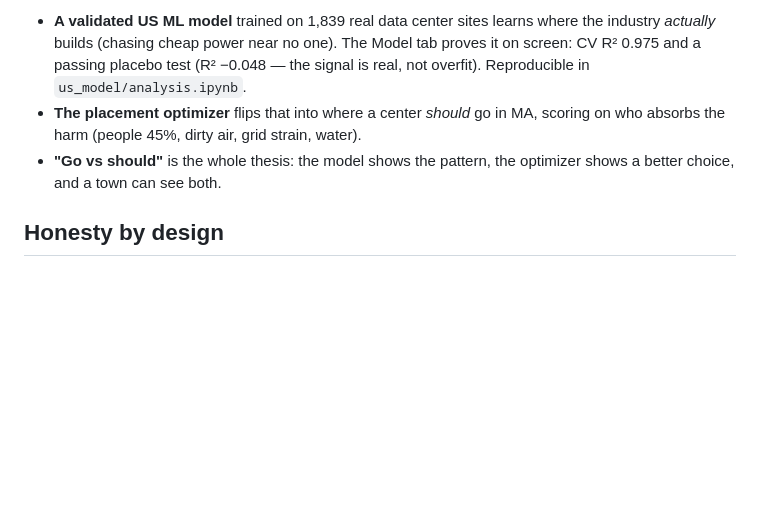
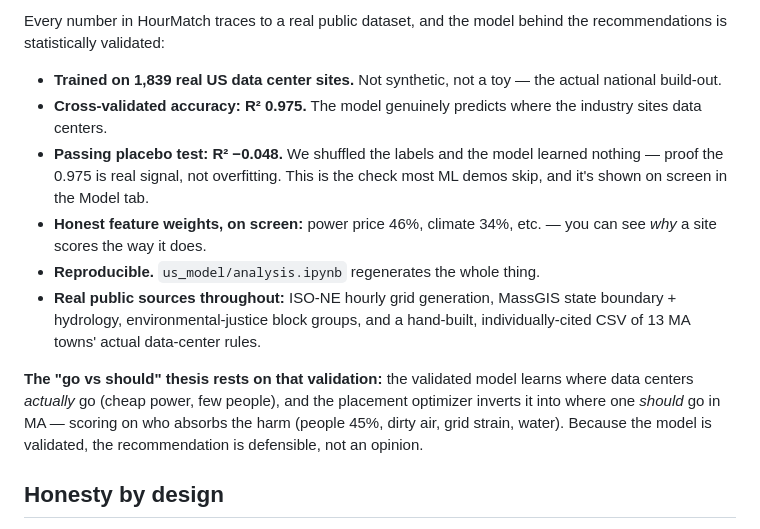
Before and after one commit to wfquiroz/HackachusettesDataCenter, a Markdown page: SUBMISSION.md, the part around one of its changes. GitHub-like rendering; blank space fills up the shorter version.

```diff
--- a/SUBMISSION.md
+++ b/SUBMISSION.md
@@ -99,12 +102,26 @@ a hearing.
 
-- **A validated US ML model** trained on 1,839 real data center sites learns where
-  the industry *actually* builds (chasing cheap power near no one). The Model tab
-  proves it on screen: CV R² 0.975 and a passing placebo test (R² −0.048 — the
-  signal is real, not overfit). Reproducible in `us_model/analysis.ipynb`.
-- **The placement optimizer** flips that into where a center *should* go in MA,
-  scoring on who absorbs the harm (people 45%, dirty air, grid strain, water).
-- **"Go vs should"** is the whole thesis: the model shows the pattern, the
-  optimizer shows a better choice, and a town can see both.
+Every number in HourMatch traces to a real public dataset, and the model behind the
+recommendations is statistically validated:
+
+- **Trained on 1,839 real US data center sites.** Not synthetic, not a toy — the
+  actual national build-out.
+- **Cross-validated accuracy: R² 0.975.** The model genuinely predicts where the
+  industry sites data centers.
+- **Passing placebo test: R² −0.048.** We shuffled the labels and the model
+  learned nothing — proof the 0.975 is real signal, not overfitting. This is the
+  check most ML demos skip, and it's shown on screen in the Model tab.
+- **Honest feature weights, on screen:** power price 46%, climate 34%, etc. — you
+  can see *why* a site scores the way it does.
+- **Reproducible.** `us_model/analysis.ipynb` regenerates the whole thing.
+- **Real public sources throughout:** ISO-NE hourly grid generation, MassGIS state
+  boundary + hydrology, environmental-justice block groups, and a hand-built,
+  individually-cited CSV of 13 MA towns' actual data-center rules.
+
+**The "go vs should" thesis rests on that validation:** the validated model learns
+where data centers *actually* go (cheap power, few people), and the placement
+optimizer inverts it into where one *should* go in MA — scoring on who absorbs the
+harm (people 45%, dirty air, grid strain, water). Because the model is validated,
+the recommendation is defensible, not an opinion.
 
 ## Honesty by design
 
```
Also changed, not shown: other parts of SUBMISSION.md (+44 -41 lines), JUDGING.md (+36 -24 lines).
